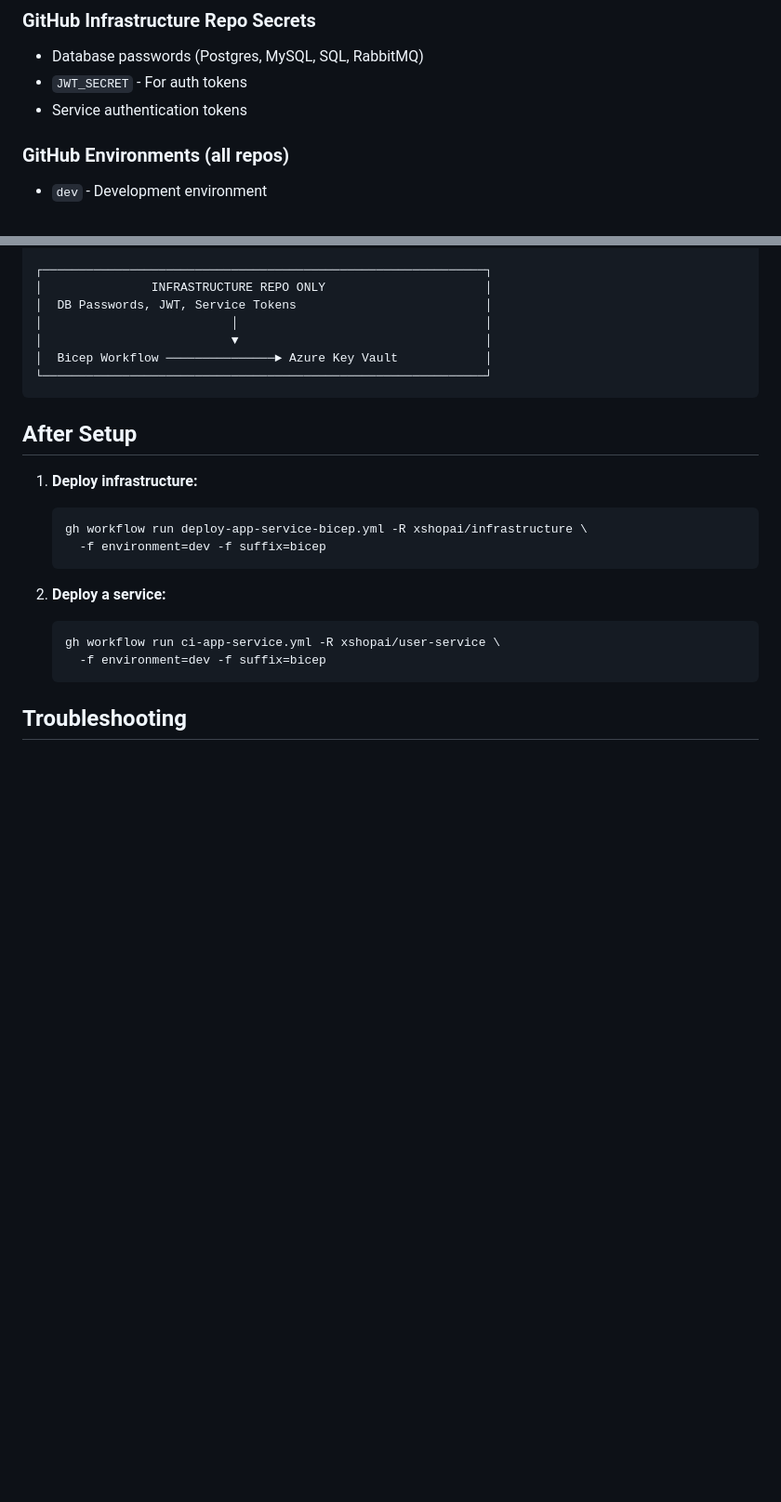
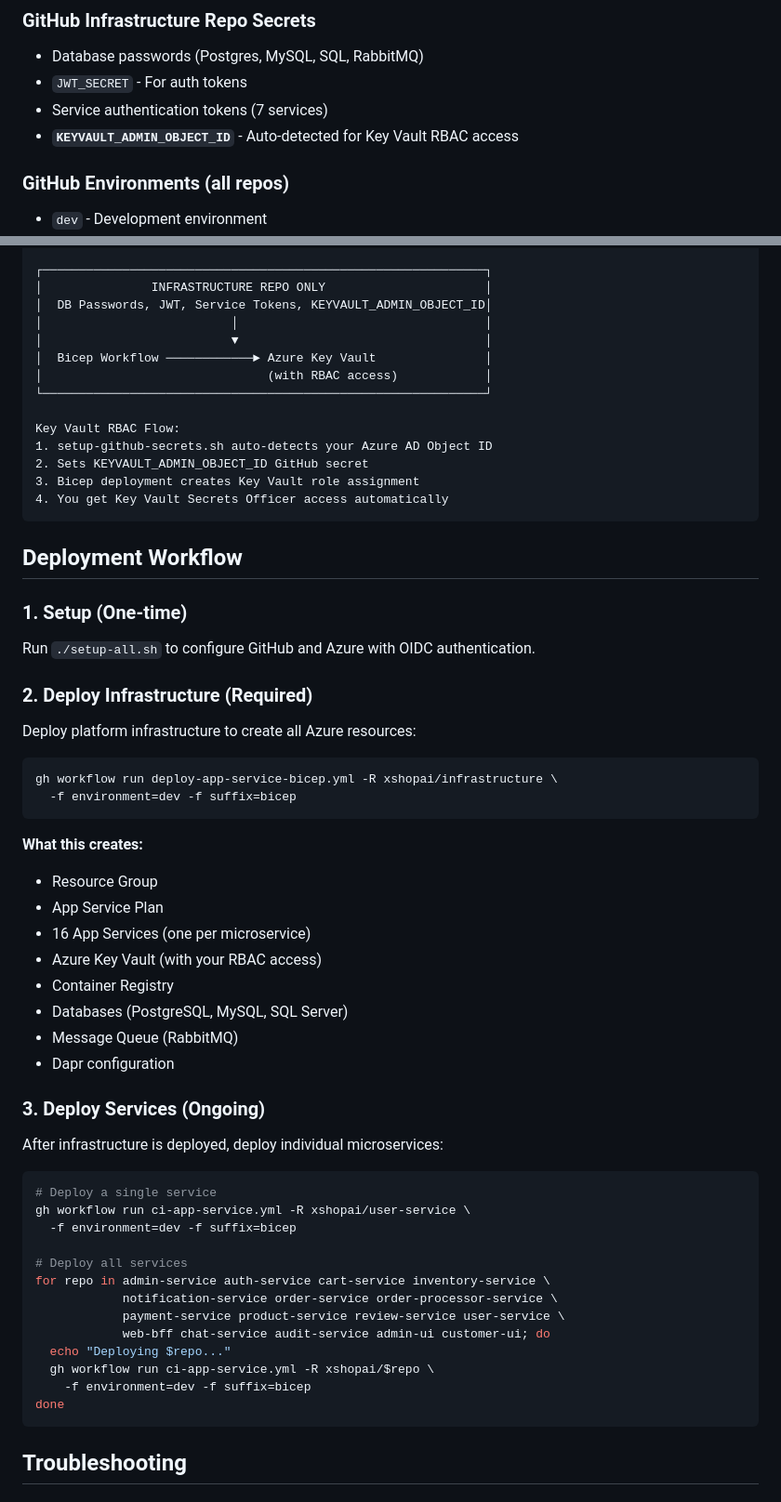
Before and after one commit to xshopai/infrastructure, a Markdown page: scripts/README.md, 2 parts joined by grey strips. Shown at 93% size. Rendered like a GitHub page; blank space fills up the shorter version.

Commit message:
docs: update README with infrastructure deployment steps and Key Vault RBAC automation

````diff
--- a/scripts/README.md
+++ b/scripts/README.md
@@ -68,7 +93,8 @@ The scripts check and prompt for:
 
 - Database passwords (Postgres, MySQL, SQL, RabbitMQ)
 - `JWT_SECRET` - For auth tokens
-- Service authentication tokens
+- Service authentication tokens (7 services)
+- **`KEYVAULT_ADMIN_OBJECT_ID`** - Auto-detected for Key Vault RBAC access
 
 ### GitHub Environments (all repos)
 
@@ -90,27 +116,65 @@ The scripts check and prompt for:
 
 ┌─────────────────────────────────────────────────────────────┐
 │               INFRASTRUCTURE REPO ONLY                      │
-│  DB Passwords, JWT, Service Tokens                          │
+│  DB Passwords, JWT, Service Tokens, KEYVAULT_ADMIN_OBJECT_ID│
 │                          │                                  │
 │                          ▼                                  │
-│  Bicep Workflow ───────────────► Azure Key Vault            │
+│  Bicep Workflow ────────────► Azure Key Vault               │
+│                               (with RBAC access)            │
 └─────────────────────────────────────────────────────────────┘
+
+Key Vault RBAC Flow:
+1. setup-github-secrets.sh auto-detects your Azure AD Object ID
+2. Sets KEYVAULT_ADMIN_OBJECT_ID GitHub secret
+3. Bicep deployment creates Key Vault role assignment
+4. You get Key Vault Secrets Officer access automatically
 ```
 
-## After Setup
+## Deployment Workflow
 
-1. **Deploy infrastructure:**
+### 1. Setup (One-time)
 
-   ```bash
-   gh workflow run deploy-app-service-bicep.yml -R xshopai/infrastructure \
-     -f environment=dev -f suffix=bicep
-   ```
+Run `./setup-all.sh` to configure GitHub and Azure with OIDC authentication.
 
-2. **Deploy a service:**
-   ```bash
-   gh workflow run ci-app-service.yml -R xshopai/user-service \
-     -f environment=dev -f suffix=bicep
-   ```
+### 2. Deploy Infrastructure (Required)
+
+Deploy platform infrastructure to create all Azure resources:
+
+```bash
+gh workflow run deploy-app-service-bicep.yml -R xshopai/infrastructure \
+  -f environment=dev -f suffix=bicep
+```
+
+**What this creates:**
+
+- Resource Group
+- App Service Plan
+- 16 App Services (one per microservice)
+- Azure Key Vault (with your RBAC access)
+- Container Registry
+- Databases (PostgreSQL, MySQL, SQL Server)
+- Message Queue (RabbitMQ)
+- Dapr configuration
+
+### 3. Deploy Services (Ongoing)
+
+After infrastructure is deployed, deploy individual microservices:
+
+```bash
+# Deploy a single service
+gh workflow run ci-app-service.yml -R xshopai/user-service \
+  -f environment=dev -f suffix=bicep
+
+# Deploy all services
+for repo in admin-service auth-service cart-service inventory-service \
+            notification-service order-service order-processor-service \
+            payment-service product-service review-service user-service \
+            web-bff chat-service audit-service admin-ui customer-ui; do
+  echo "Deploying $repo..."
+  gh workflow run ci-app-service.yml -R xshopai/$repo \
+    -f environment=dev -f suffix=bicep
+done
+```
 
 ## Troubleshooting
 
````
Also changed, not shown: other parts of scripts/README.md (+25 -0 lines).
